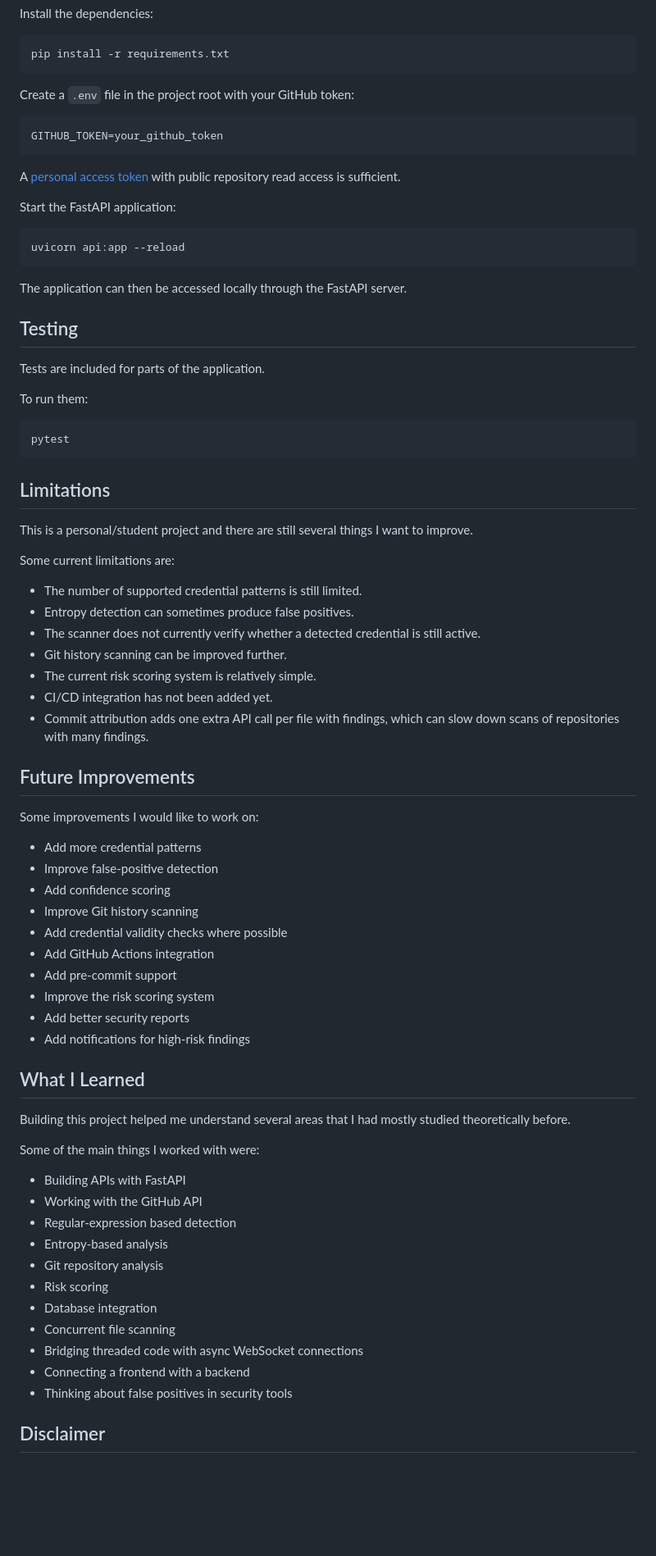
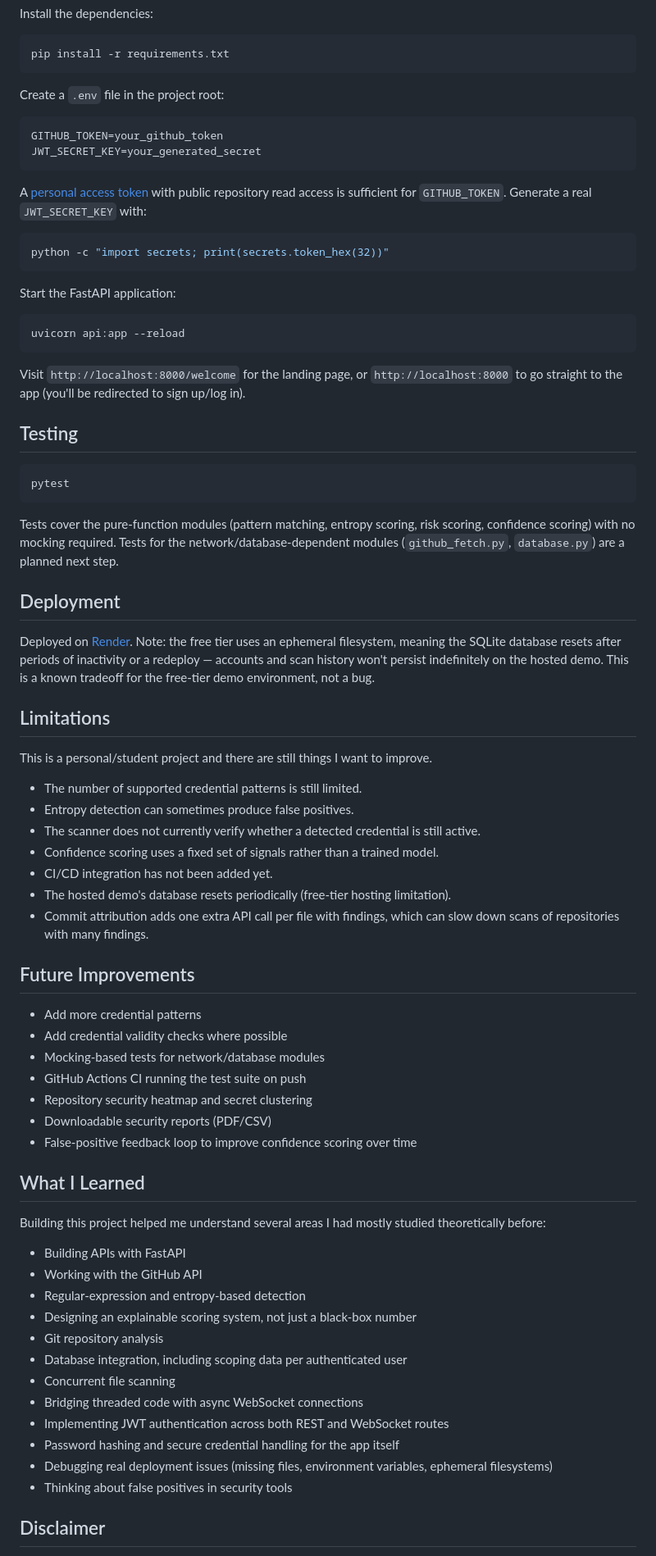
Before and after one commit to vidya235252-crypto/credential-scanner, a Markdown page: README.md, the part around one of its changes. Shown at 82% size. GitHub-like rendering; blank space fills up the shorter version.

Commit message:
Rewrite README to cover confidence scoring, remediation, auth, and deployment

````diff
--- a/README.md
+++ b/README.md
@@ -196,13 +225,18 @@ Install the dependencies:
 pip install -r requirements.txt
 ```
 
-Create a `.env` file in the project root with your GitHub token:
+Create a `.env` file in the project root:
 
 ```env
 GITHUB_TOKEN=your_github_token
+JWT_SECRET_KEY=your_generated_secret
 ```
 
-A [personal access token](https://github.com/settings/tokens) with public repository read access is sufficient.
+A [personal access token](https://github.com/settings/tokens) with public repository read access is sufficient for `GITHUB_TOKEN`. Generate a real `JWT_SECRET_KEY` with:
+
+```bash
+python -c "import secrets; print(secrets.token_hex(32))"
+```
 
 Start the FastAPI application:
 
@@ -210,63 +244,57 @@ Start the FastAPI application:
 uvicorn api:app --reload
 ```
 
-The application can then be accessed locally through the FastAPI server.
+Visit `http://localhost:8000/welcome` for the landing page, or `http://localhost:8000` to go straight to the app (you'll be redirected to sign up/log in).
 
 ## Testing
-
-Tests are included for parts of the application.
-
-To run them:
 
 ```bash
 pytest
 ```
 
+Tests cover the pure-function modules (pattern matching, entropy scoring, risk scoring, confidence scoring) with no mocking required. Tests for the network/database-dependent modules (`github_fetch.py`, `database.py`) are a planned next step.
+
+## Deployment
+
+Deployed on [Render](https://render.com). Note: the free tier uses an ephemeral filesystem, meaning the SQLite database resets after periods of inactivity or a redeploy — accounts and scan history won't persist indefinitely on the hosted demo. This is a known tradeoff for the free-tier demo environment, not a bug.
+
 ## Limitations
 
-This is a personal/student project and there are still several things I want to improve.
-
-Some current limitations are:
+This is a personal/student project and there are still things I want to improve.
 
 * The number of supported credential patterns is still limited.
 * Entropy detection can sometimes produce false positives.
 * The scanner does not currently verify whether a detected credential is still active.
-* Git history scanning can be improved further.
-* The current risk scoring system is relatively simple.
+* Confidence scoring uses a fixed set of signals rather than a trained model.
 * CI/CD integration has not been added yet.
+* The hosted demo's database resets periodically (free-tier hosting limitation).
 * Commit attribution adds one extra API call per file with findings, which can slow down scans of repositories with many findings.
 
 ## Future Improvements
 
-Some improvements I would like to work on:
-
 * Add more credential patterns
-* Improve false-positive detection
-* Add confidence scoring
-* Improve Git history scanning
 * Add credential validity checks where possible
-* Add GitHub Actions integration
-* Add pre-commit support
-* Improve the risk scoring system
-* Add better security reports
-* Add notifications for high-risk findings
+* Mocking-based tests for network/database modules
+* GitHub Actions CI running the test suite on push
+* Repository security heatmap and secret clustering
+* Downloadable security reports (PDF/CSV)
+* False-positive feedback loop to improve confidence scoring over time
 
 ## What I Learned
 
-Building this project helped me understand several areas that I had mostly studied theoretically before.
-
-Some of the main things I worked with were:
+Building this project helped me understand several areas I had mostly studied theoretically before:
 
 * Building APIs with FastAPI
 * Working with the GitHub API
-* Regular-expression based detection
-* Entropy-based analysis
+* Regular-expression and entropy-based detection
+* Designing an explainable scoring system, not just a black-box number
 * Git repository analysis
-* Risk scoring
-* Database integration
+* Database integration, including scoping data per authenticated user
 * Concurrent file scanning
 * Bridging threaded code with async WebSocket connections
-* Connecting a frontend with a backend
+* Implementing JWT authentication across both REST and WebSocket routes
+* Password hashing and secure credential handling for the app itself
+* Debugging real deployment issues (missing files, environment variables, ephemeral filesystems)
 * Thinking about false positives in security tools
 
 ## Disclaimer
````
Also changed, not shown: other parts of README.md (+67 -38 lines).
